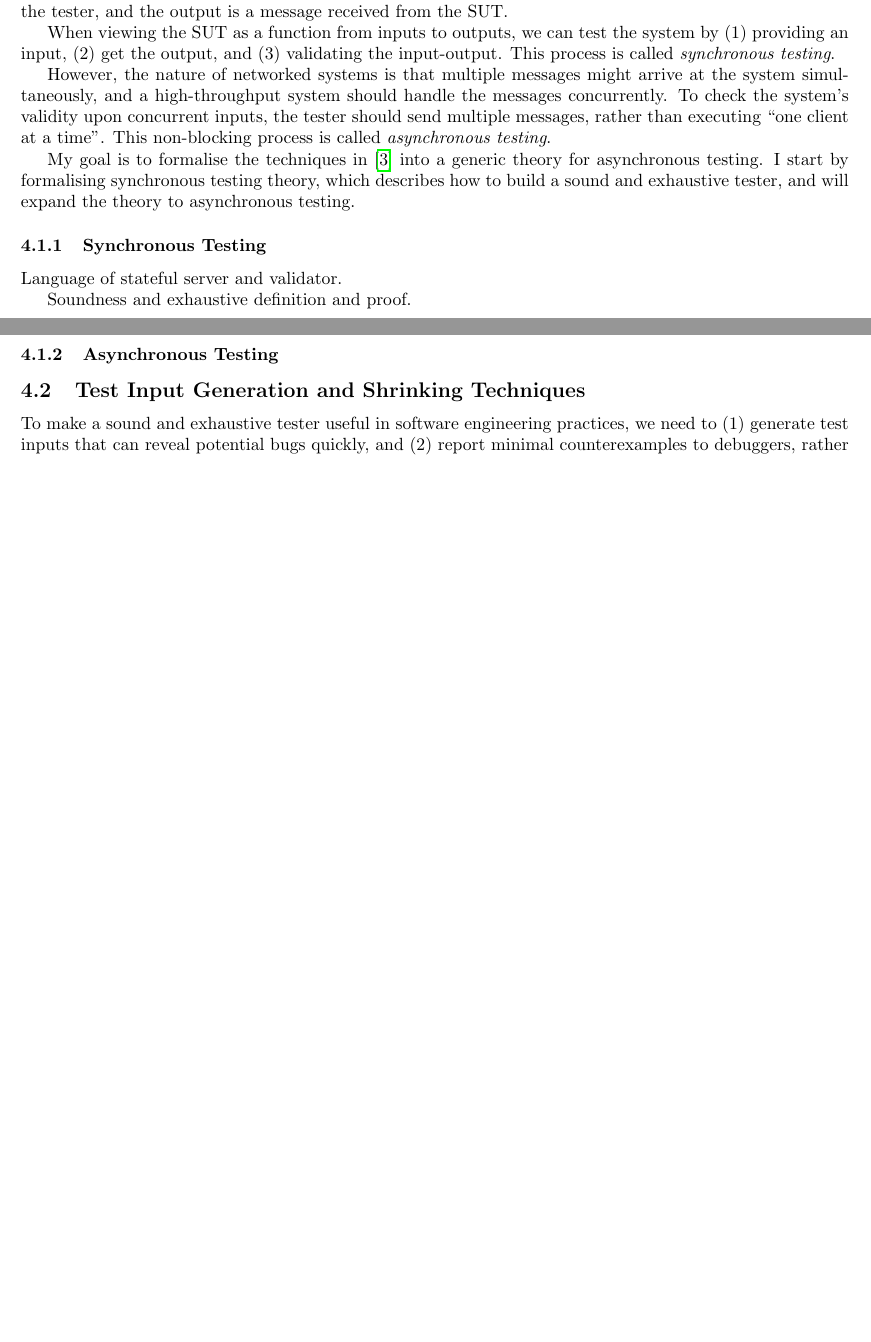
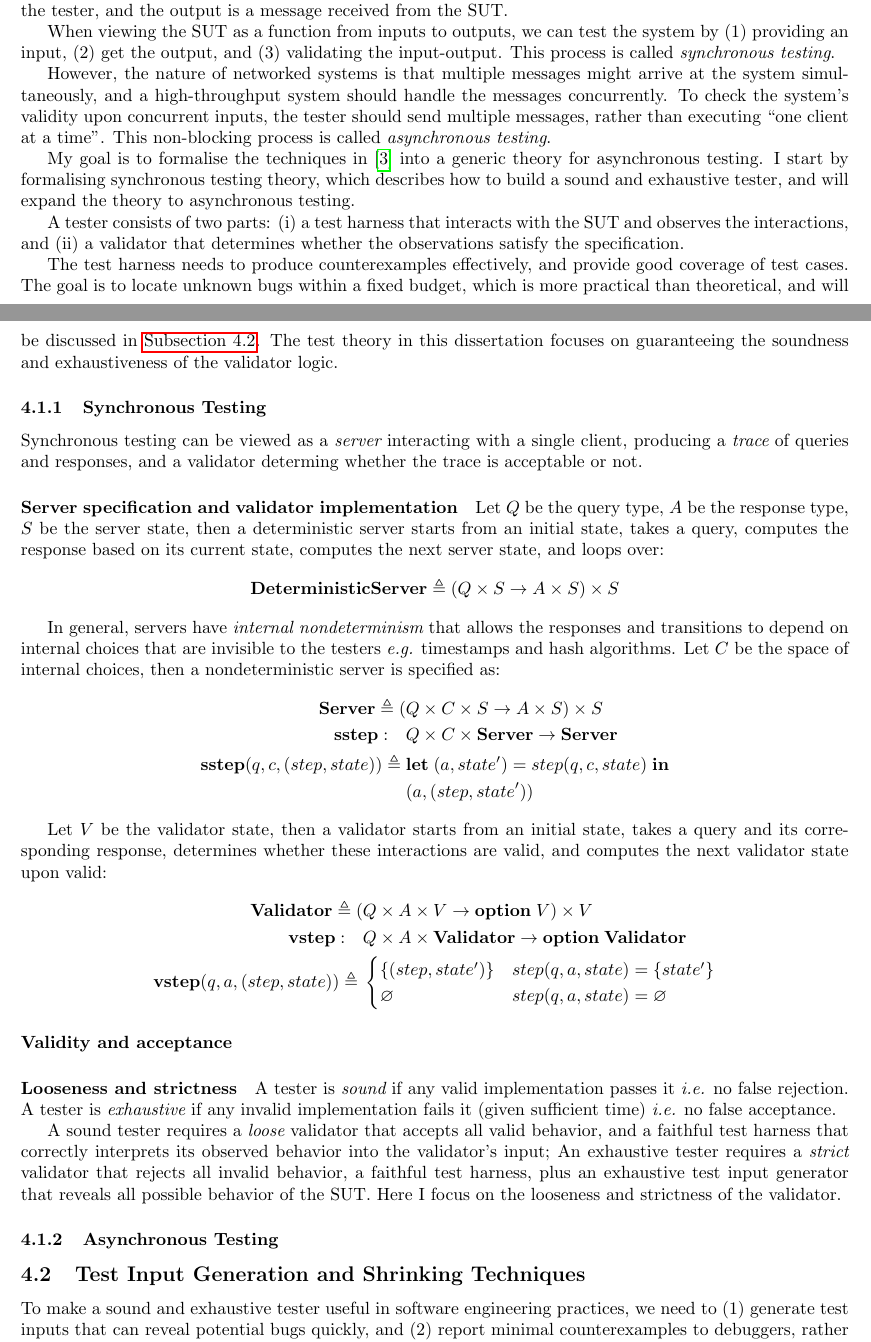
Before and after one commit to liyishuai/proposal, a LaTeX document (proposal.tex): two parts of pages 1 and 2 of 11, joined at a grey line, cut so that both start at the same text, the shorter picture padded with empty space. Compiled offline with pdfLaTeX.

Commit message:
Fill in synchronous theory

```diff
--- a/proposal.tex
+++ b/proposal.tex
@@ -6,7 +6,9 @@
   style=numeric,
   maxcitenames=2]{biblatex}
 \addbibresource{ref}
-
+\def\sectionautorefname{Section}
+\def\subsectionautorefname{Subsection}
+\def\lstnumberautorefname{Line}
 \usepackage[dvipsnames,svgnames,x11names]{xcolor}
 \usepackage{textcomp,listings,lstparams,lstcoq}
 \lstdefinestyle{customcoq}{
@@ -29,10 +31,18 @@
 \newnote{bcp}{Chocolate}
 \newnote{sz}{violet}
 
-\usepackage{amsthm}
+\usepackage{amsthm,amssymb}
 \theoremstyle{definition}
 \newtheorem{definition}{Definition}
 
+\newcommand{\letin}[2]{\ottkw{let}\;#1=#2\;\ottkw{in}}
+\newcommand{\Server}{\ottkw{Server}}
+\newcommand{\Validator}{\ottkw{Validator}}
+\newcommand{\sstep}{\ottkw{sstep}}
+\newcommand{\vstep}{\ottkw{vstep}}
+\newcommand{\option}{\ottkw{option}\;}
+\newcommand{\Some}[1]{\{#1\}}
+\newcommand{\None}{\varnothing}
 \newcommand{\bool}{\mathbb B}
 \newcommand{\true}{\ottkw{true}}
 \newcommand{\false}{\ottkw{false}}
@@ -111,14 +121,72 @@ theory for asynchronous testing.  I start by formalising synchronous testing
 theory, which describes how to build a sound and exhaustive tester, and will
 expand the theory to asynchronous testing.
 
+A tester consists of two parts: (i) a test harness that interacts with the SUT
+and observes the interactions, and (ii) a validator that determines whether the
+observations satisfy the specification.
+
+The test harness needs to produce counterexamples effectively, and provide good
+coverage of test cases.  The goal is to locate unknown bugs within a fixed
+budget, which is more practical than theoretical, and will be discussed in
+\autoref{sec:harness}.  The test theory in this dissertation focuses on
+guaranteeing the soundness and exhaustiveness of the validator logic.
+
 \subsubsection{Synchronous Testing}
-Language of stateful server and validator.
+Synchronous testing can be viewed as a {\em server} interacting with a single
+client, producing a {\em trace} of queries and responses, and a validator
+determing whether the trace is acceptable or not.
 
-Soundness and exhaustive definition and proof.
+\paragraph{Server specification and validator implementation}
+Let $Q$ be the query type, $A$ be the response type, $S$ be the server state,
+then a deterministic server starts from an initial state, takes a query,
+computes the response based on its current state, computes the next server
+state, and loops over:
+\[ \ottkw{DeterministicServer}\triangleq (Q \times S \to A \times S) \times S \]
+
+In general, servers have {\em internal nondeterminism} that allows the responses
+and transitions to depend on internal choices that are invisible to the testers
+{\it e.g.} timestamps and hash algorithms.  Let $C$ be the space of internal
+choices, then a nondeterministic server is specified as:
+\begin{align*}
+  \Server\triangleq (&Q \times C \times S \to A \times S) \times S \\
+  \sstep :\quad&Q\times C \times \Server \to \Server \\
+  \sstep(q,c,(step, state))\triangleq\;&\letin{(a,state')}{step(q,c,state)} \\
+  &(a, (step, state'))
+\end{align*}
+
+Let $V$ be the validator state, then a validator starts from an initial state,
+takes a query and its corresponding response, determines whether these
+interactions are valid, and computes the next validator state upon valid:
+\begin{align*}
+  \Validator\triangleq(&Q \times A \times V \to \option V) \times V \\
+  \vstep:\quad&Q\times A \times \Validator \to \option \Validator \\
+  \vstep(q,a,(step, state))\triangleq\;&\begin{cases}
+  \Some{(step,state')} & step(q,a,state)=\Some{state'} \\
+  \None & step(q,a,state)=\None
+  \end{cases}
+\end{align*}
+
+\paragraph{Validity and acceptance}
+
+
+\paragraph{Looseness and strictness}
+A tester is {\em sound} if any valid implementation passes it {\it i.e.} no
+false rejection.  A tester is {\em exhaustive} if any invalid implementation
+fails it (given sufficient time) {\it i.e.} no false acceptance.
+
+A sound tester requires a {\em loose} validator that accepts all valid behavior,
+and a faithful test harness that correctly interprets its observed behavior into
+the validator's input; An exhaustive tester requires a {\em strict} validator
+that rejects all invalid behavior, a faithful test harness, plus an exhaustive
+test input generator that reveals all possible behavior of the SUT.  Here I
+focus on the looseness and strictness of the validator.
+
+
 
 \subsubsection{Asynchronous Testing}
 
 \subsection{Test Input Generation and Shrinking Techniques}
+\label{sec:harness}
 To make a sound and exhaustive tester useful in software engineering practices,
 we need to (1) generate test inputs that can reveal potential bugs quickly, and
 (2) report minimal counterexamples to debuggers, rather than thousand-line logs.
```
